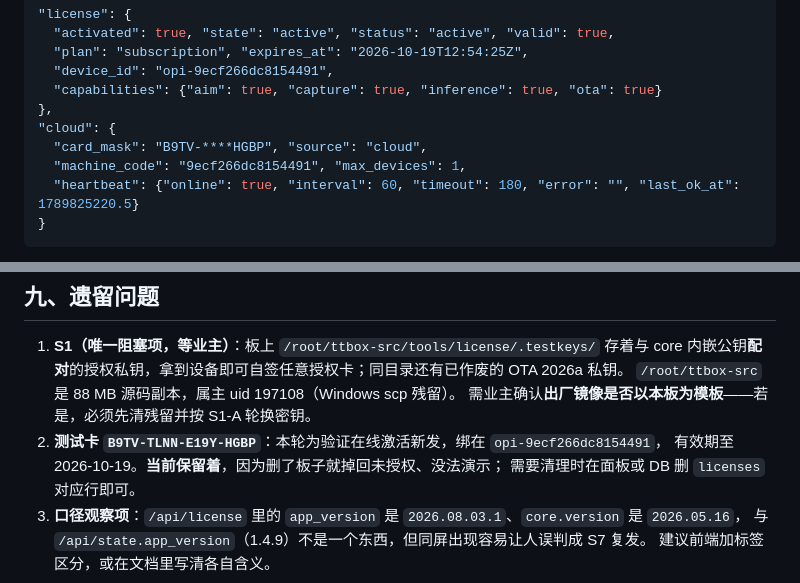
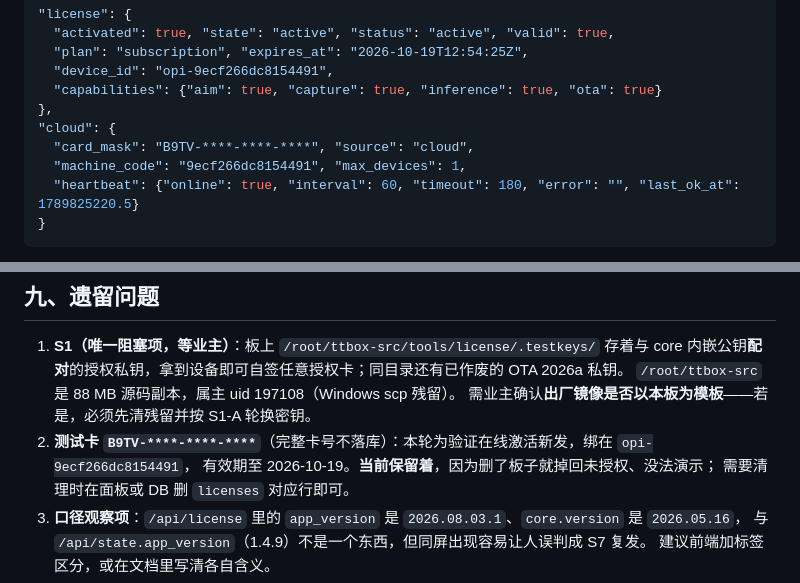
Before and after one commit to bageling/TTBOX, a Markdown page: docs/交付前1.4.9真机复测报告-2026-09-19.md, 2 parts joined by grey strips. Rendered like a GitHub page.

```diff
--- a/docs/交付前1.4.9真机复测报告-2026-09-19.md
+++ b/docs/交付前1.4.9真机复测报告-2026-09-19.md
@@ -154,7 +154,7 @@ curl -sS -X POST -H "X-Admin-Token: <BRIDGE_ADMIN_TOKEN>" \
   "capabilities": {"aim": true, "capture": true, "inference": true, "ota": true}
 },
 "cloud": {
-  "card_mask": "B9TV-****HGBP", "source": "cloud",
+  "card_mask": "B9TV-****-****-****", "source": "cloud",
   "machine_code": "9ecf266dc8154491", "max_devices": 1,
   "heartbeat": {"online": true, "interval": 60, "timeout": 180, "error": "", "last_ok_at": 1789825220.5}
 }
@@ -236,7 +236,7 @@ curl -sS -X POST -H "X-Admin-Token: <BRIDGE_ADMIN_TOKEN>" \
    core 内嵌公钥**配对**的授权私钥，拿到设备即可自签任意授权卡；同目录还有已作废的 OTA 2026a 私钥。
    `/root/ttbox-src` 是 88 MB 源码副本，属主 uid 197108（Windows scp 残留）。
    需业主确认**出厂镜像是否以本板为模板**——若是，必须先清残留并按 S1-A 轮换密钥。
-2. **测试卡 `B9TV-TLNN-E19Y-HGBP`**：本轮为验证在线激活新发，绑在 `opi-9ecf266dc8154491`，
+2. **测试卡 `B9TV-****-****-****`**（完整卡号不落库）：本轮为验证在线激活新发，绑在 `opi-9ecf266dc8154491`，
    有效期至 2026-10-19。**当前保留着**，因为删了板子就掉回未授权、没法演示；
    需要清理时在面板或 DB 删 `licenses` 对应行即可。
 3. **口径观察项**：`/api/license` 里的 `app_version` 是 `2026.08.03.1`、`core.version` 是 `2026.05.16`，
```
Also changed, not shown: docs/OTA-1.5.22-远端发布说明-2026-09-20.md (+4 -0 lines), docs/OTA-1.5.23-修1.5.22装了不生效-2026-09-20.md (added, +93 -0 lines).
